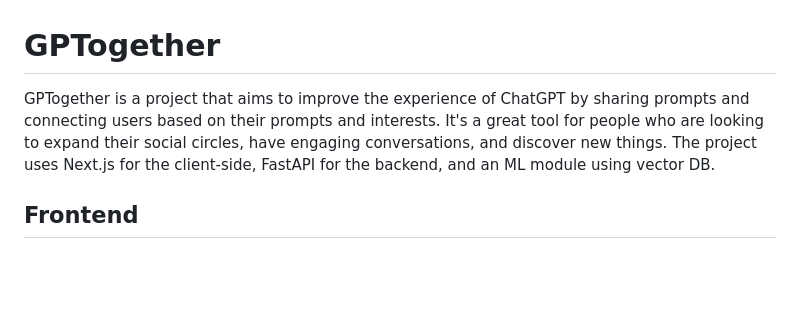
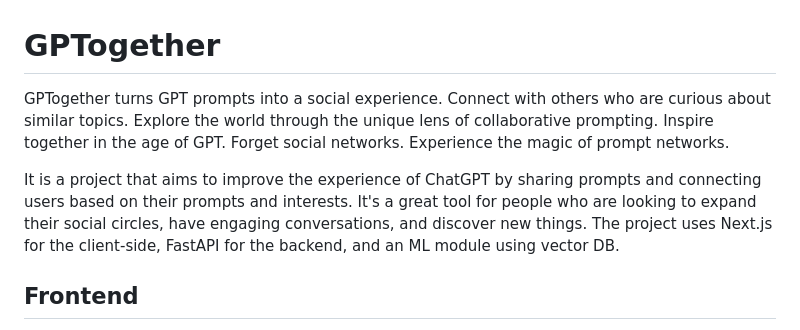
Before and after one commit to sepana-io/gptogether, a Markdown page: README.md, the part around the change. GitHub-like rendering; blank space fills up the shorter version.

Commit message:
enhanced readme

```diff
--- a/README.md
+++ b/README.md
@@ -1,6 +1,8 @@
 # GPTogether
 
-GPTogether is a project that aims to improve the experience of ChatGPT by sharing prompts and connecting users based on their prompts and interests. It's a great tool for people who are looking to expand their social circles, have engaging conversations, and discover new things. The project uses Next.js for the client-side, FastAPI for the backend, and an ML module using vector DB.
+GPTogether turns GPT prompts into a social experience. Connect with others who are curious about similar topics. Explore the world through the unique lens of collaborative prompting. Inspire together in the age of GPT. Forget social networks. Experience the magic of prompt networks.
+
+It is a project that aims to improve the experience of ChatGPT by sharing prompts and connecting users based on their prompts and interests. It's a great tool for people who are looking to expand their social circles, have engaging conversations, and discover new things. The project uses Next.js for the client-side, FastAPI for the backend, and an ML module using vector DB.
 
 ## Frontend
 
```
